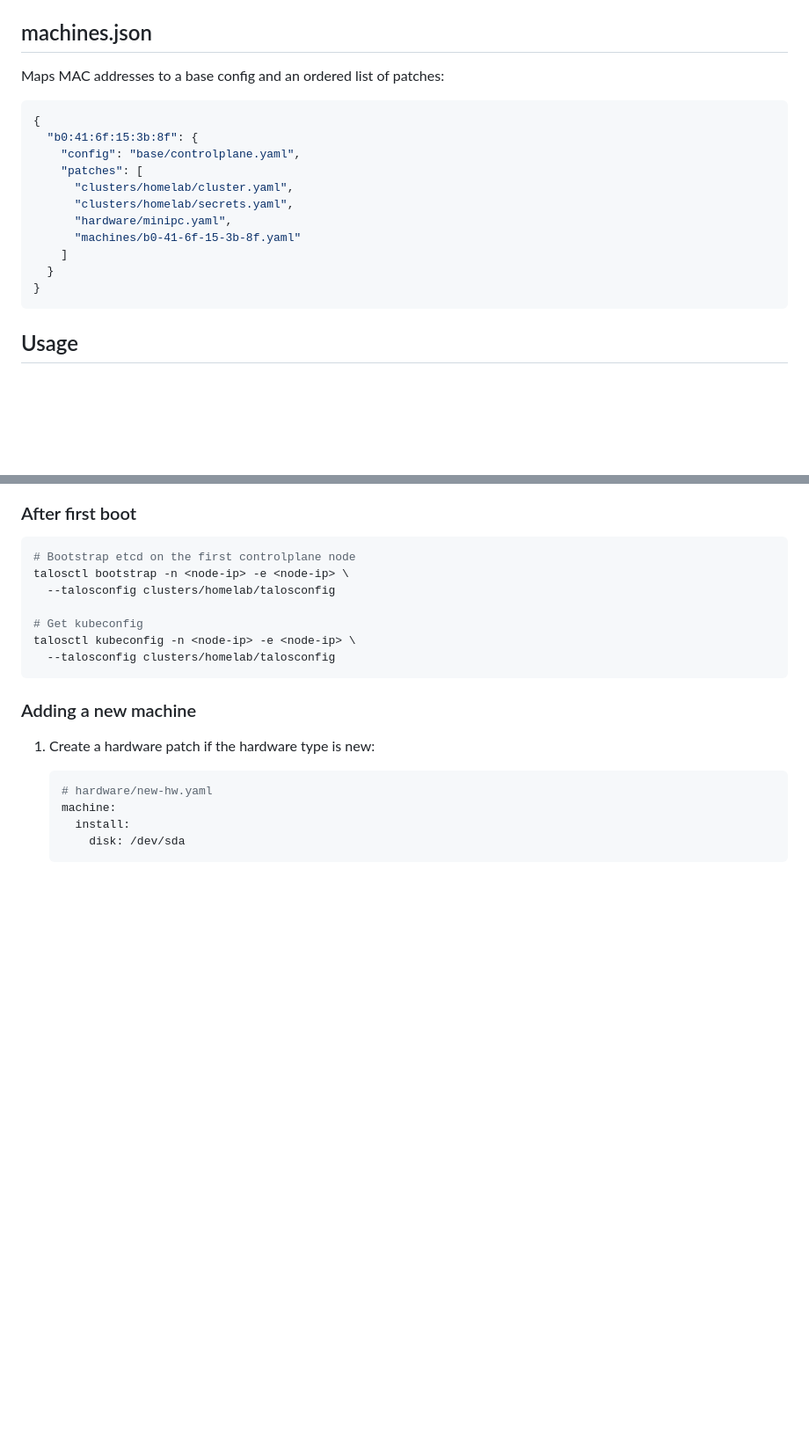
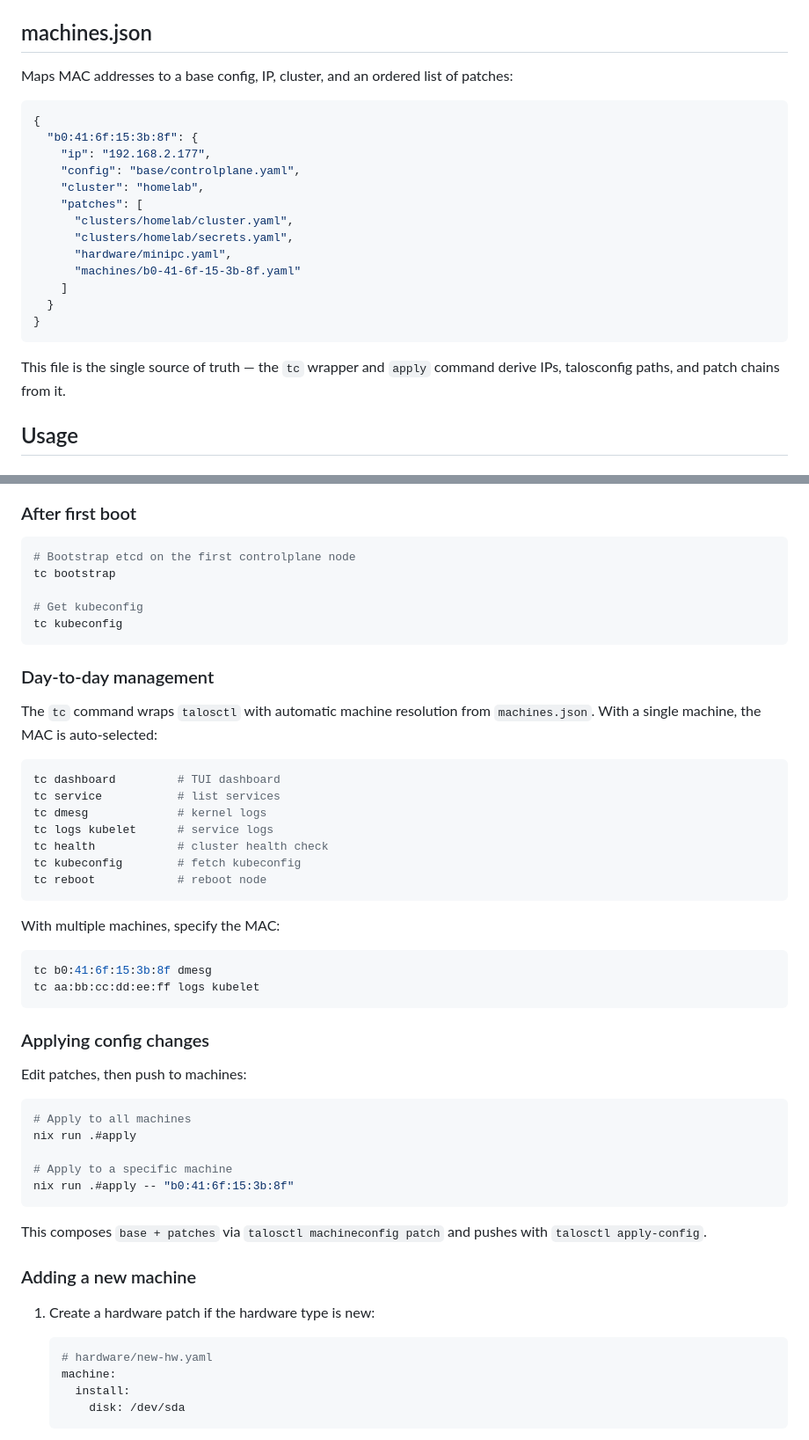
Before and after one commit to marnyg/talos-config, a Markdown page: README.md, 2 parts joined by grey strips. Shown at 88% size. GitHub-like rendering; blank space fills up the shorter version.

Commit message:
Update README with tc wrapper and apply workflow

````diff
--- a/README.md
+++ b/README.md
@@ -36,12 +36,14 @@ Patches are applied in order via `talosctl machineconfig patch`, matching the st
 
 ## machines.json
 
-Maps MAC addresses to a base config and an ordered list of patches:
+Maps MAC addresses to a base config, IP, cluster, and an ordered list of patches:
 
 ```json
 {
   "b0:41:6f:15:3b:8f": {
+    "ip": "192.168.2.177",
     "config": "base/controlplane.yaml",
+    "cluster": "homelab",
     "patches": [
       "clusters/homelab/cluster.yaml",
       "clusters/homelab/secrets.yaml",
@@ -51,6 +53,8 @@ Maps MAC addresses to a base config and an ordered list of patches:
   }
 }
 ```
+
+This file is the single source of truth — the `tc` wrapper and `apply` command derive IPs, talosconfig paths, and patch chains from it.
 
 ## Usage
 
@@ -84,13 +88,46 @@ Machines PXE boot, fetch their composed config by MAC address, and install to di
 
 ```bash
 # Bootstrap etcd on the first controlplane node
-talosctl bootstrap -n <node-ip> -e <node-ip> \
-  --talosconfig clusters/homelab/talosconfig
+tc bootstrap
 
 # Get kubeconfig
-talosctl kubeconfig -n <node-ip> -e <node-ip> \
-  --talosconfig clusters/homelab/talosconfig
+tc kubeconfig
 ```
+
+### Day-to-day management
+
+The `tc` command wraps `talosctl` with automatic machine resolution from `machines.json`. With a single machine, the MAC is auto-selected:
+
+```bash
+tc dashboard         # TUI dashboard
+tc service           # list services
+tc dmesg             # kernel logs
+tc logs kubelet      # service logs
+tc health            # cluster health check
+tc kubeconfig        # fetch kubeconfig
+tc reboot            # reboot node
+```
+
+With multiple machines, specify the MAC:
+
+```bash
+tc b0:41:6f:15:3b:8f dmesg
+tc aa:bb:cc:dd:ee:ff logs kubelet
+```
+
+### Applying config changes
+
+Edit patches, then push to machines:
+
+```bash
+# Apply to all machines
+nix run .#apply
+
+# Apply to a specific machine
+nix run .#apply -- "b0:41:6f:15:3b:8f"
+```
+
+This composes `base + patches` via `talosctl machineconfig patch` and pushes with `talosctl apply-config`.
 
 ### Adding a new machine
 
````
Also changed, not shown: other parts of README.md (+3 -1 lines).
